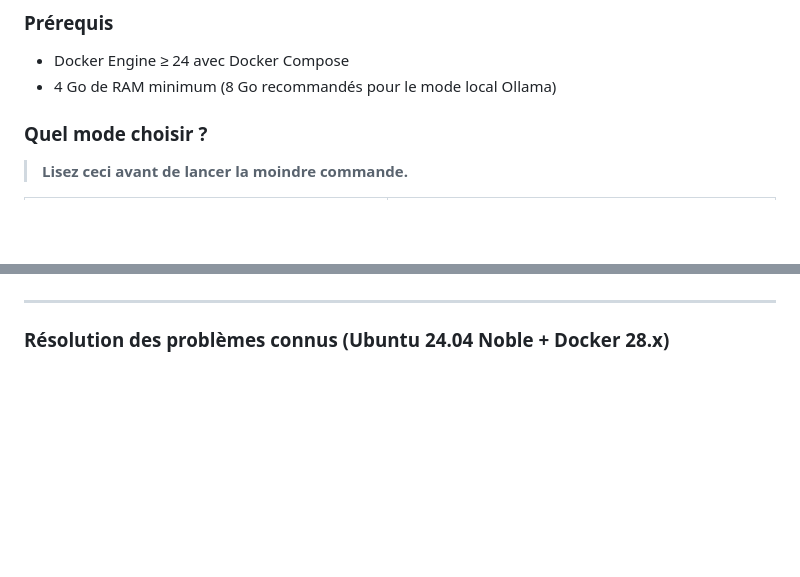
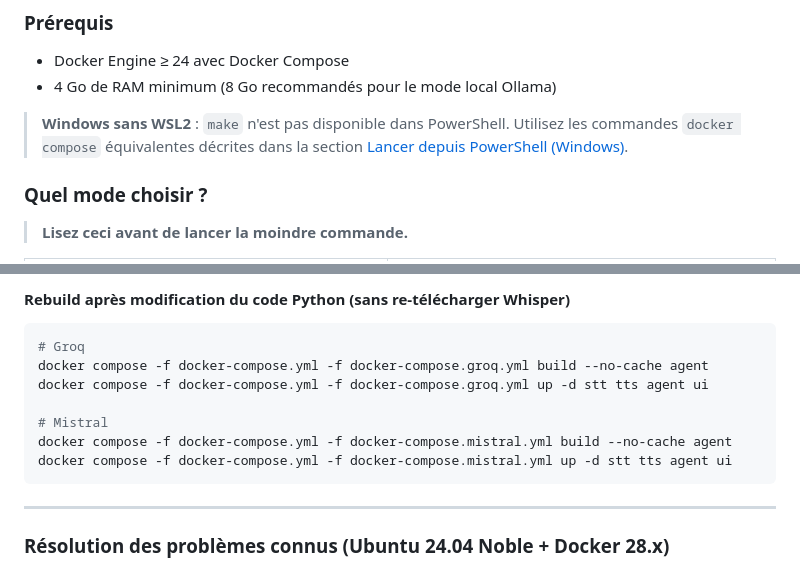
Before and after one commit to fabienquimper/tp_agent_vocal_traiteur, a Markdown page: etape_01_simple_vocal_agent/README.md, 2 parts joined by grey strips. GitHub-like rendering; blank space fills up the shorter version.

Commit message:
Ajout de la documentation pour Powershell !

````diff
--- a/etape_01_simple_vocal_agent/README.md
+++ b/etape_01_simple_vocal_agent/README.md
@@ -78,6 +78,8 @@ Le seuil est configurable via `ORDER_COMPLEXITY_THRESHOLD` dans `.env`.
 - Docker Engine ≥ 24 avec Docker Compose
 - 4 Go de RAM minimum (8 Go recommandés pour le mode local Ollama)
 
+> **Windows sans WSL2** : `make` n'est pas disponible dans PowerShell. Utilisez les commandes `docker compose` équivalentes décrites dans la section [Lancer depuis PowerShell (Windows)](#lancer-depuis-powershell-windows).
+
 ### Quel mode choisir ?
 
 > **Lisez ceci avant de lancer la moindre commande.**
@@ -141,3 +230,14 @@ Ouvrir [http://localhost:3000](http://localhost:3000)
+#### Rebuild après modification du code Python (sans re-télécharger Whisper)
+
+```powershell
+# Groq
+docker compose -f docker-compose.yml -f docker-compose.groq.yml build --no-cache agent
+docker compose -f docker-compose.yml -f docker-compose.groq.yml up -d stt tts agent ui
+
+# Mistral
+docker compose -f docker-compose.yml -f docker-compose.mistral.yml build --no-cache agent
+docker compose -f docker-compose.yml -f docker-compose.mistral.yml up -d stt tts agent ui
+```
 
 ---
 
````
Also changed, not shown: other parts of etape_01_simple_vocal_agent/README.md (+87 -0 lines).
